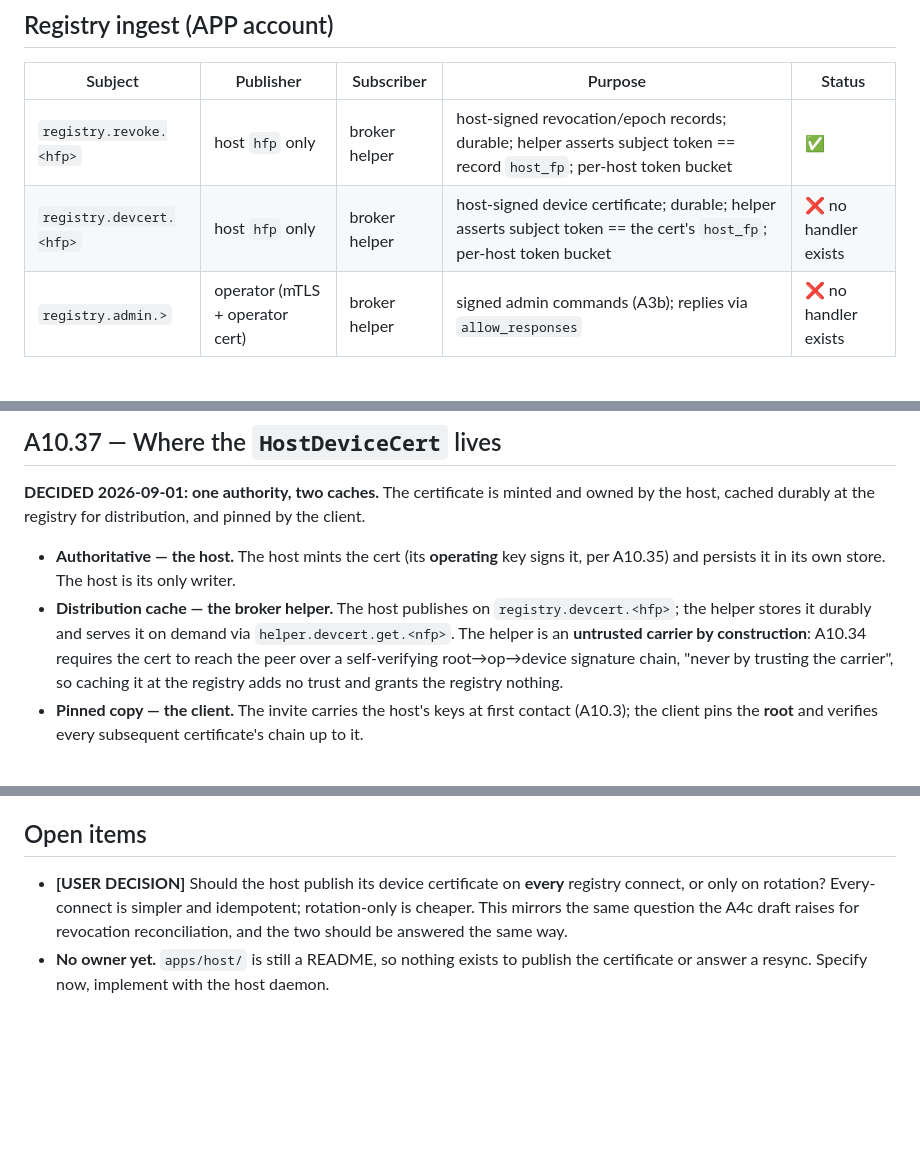
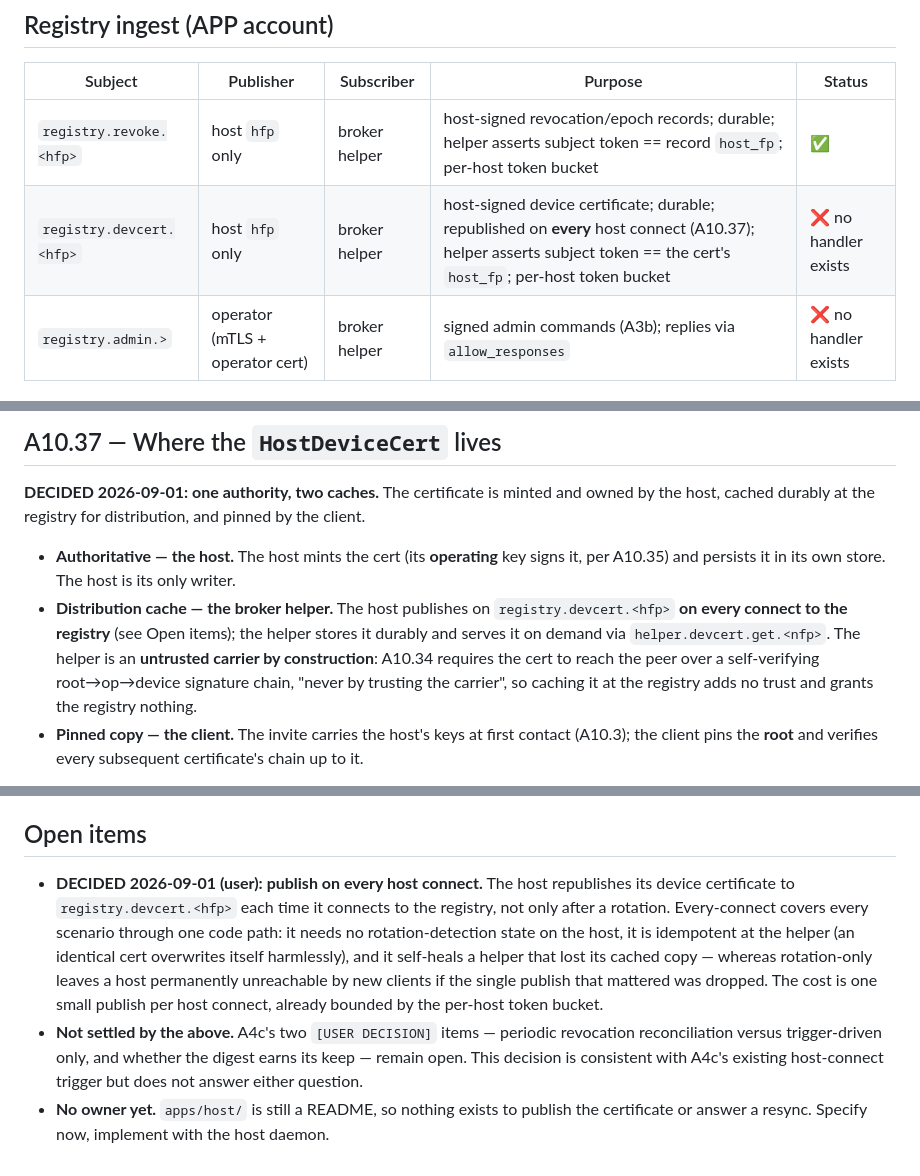
Before and after one commit to SpikedPunchVictim/spindle, a Markdown page: docs/drafts/A5b-subject-registry.md, 3 parts joined by grey strips. Rendered like a GitHub page; blank space fills up the shorter version.

```diff
--- a/docs/drafts/A5b-subject-registry.md
+++ b/docs/drafts/A5b-subject-registry.md
@@ -45,7 +45,7 @@ that `nfp`.
 | Subject | Publisher | Subscriber | Purpose | Status |
 |---------|-----------|------------|---------|--------|
 | `registry.revoke.<hfp>` | host `hfp` only | broker helper | host-signed revocation/epoch records; durable; helper asserts subject token == record `host_fp`; per-host token bucket | ✅ |
-| `registry.devcert.<hfp>` | host `hfp` only | broker helper | host-signed device certificate; durable; helper asserts subject token == the cert's `host_fp`; per-host token bucket | ❌ no handler exists |
+| `registry.devcert.<hfp>` | host `hfp` only | broker helper | host-signed device certificate; durable; republished on **every** host connect (A10.37); helper asserts subject token == the cert's `host_fp`; per-host token bucket | ❌ no handler exists |
 | `registry.admin.>` | operator (mTLS + operator cert) | broker helper | signed admin commands (A3b); replies via `allow_responses` | ❌ no handler exists |
 
 ## System plane (`$SYS`) — absent from A5's tables until now
@@ -86,10 +86,11 @@ the registry for distribution, and pinned by the client.
 
 - **Authoritative — the host.** The host mints the cert (its **operating** key signs it, per A10.35) and persists it
   in its own store. The host is its only writer.
-- **Distribution cache — the broker helper.** The host publishes on `registry.devcert.<hfp>`; the helper stores it
-  durably and serves it on demand via `helper.devcert.get.<nfp>`. The helper is an **untrusted carrier by
-  construction**: A10.34 requires the cert to reach the peer over a self-verifying root→op→device signature chain,
-  "never by trusting the carrier", so caching it at the registry adds no trust and grants the registry nothing.
+- **Distribution cache — the broker helper.** The host publishes on `registry.devcert.<hfp>` **on every connect to
+  the registry** (see Open items); the helper stores it durably and serves it on demand via
+  `helper.devcert.get.<nfp>`. The helper is an **untrusted carrier by construction**: A10.34 requires the cert to
+  reach the peer over a self-verifying root→op→device signature chain, "never by trusting the carrier", so caching
+  it at the registry adds no trust and grants the registry nothing.
 - **Pinned copy — the client.** The invite carries the host's keys at first contact (A10.3); the client pins the
   **root** and verifies every subsequent certificate's chain up to it.
 
@@ -121,8 +122,14 @@ every member.
 
 ## Open items
 
-- **[USER DECISION]** Should the host publish its device certificate on **every** registry connect, or only on
-  rotation? Every-connect is simpler and idempotent; rotation-only is cheaper. This mirrors the same question the
-  A4c draft raises for revocation reconciliation, and the two should be answered the same way.
+- **DECIDED 2026-09-01 (user): publish on every host connect.** The host republishes its device certificate to
+  `registry.devcert.<hfp>` each time it connects to the registry, not only after a rotation. Every-connect covers
+  every scenario through one code path: it needs no rotation-detection state on the host, it is idempotent at the
+  helper (an identical cert overwrites itself harmlessly), and it self-heals a helper that lost its cached copy —
+  whereas rotation-only leaves a host permanently unreachable by new clients if the single publish that mattered was
+  dropped. The cost is one small publish per host connect, already bounded by the per-host token bucket.
+- **Not settled by the above.** A4c's two `[USER DECISION]` items — periodic revocation reconciliation versus
+  trigger-driven only, and whether the digest earns its keep — remain open. This decision is consistent with A4c's
+  existing host-connect trigger but does not answer either question.
 - **No owner yet.** `apps/host/` is still a README, so nothing exists to publish the certificate or answer a resync.
   Specify now, implement with the host daemon.
```
Also changed, not shown: README.md (+13 -8 lines).
